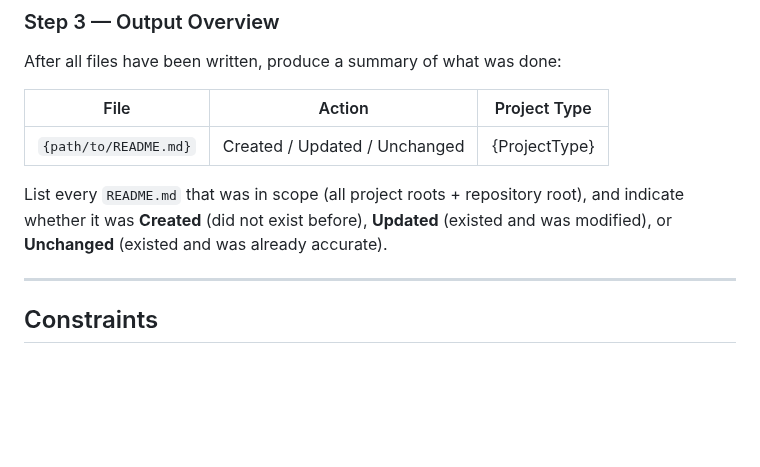
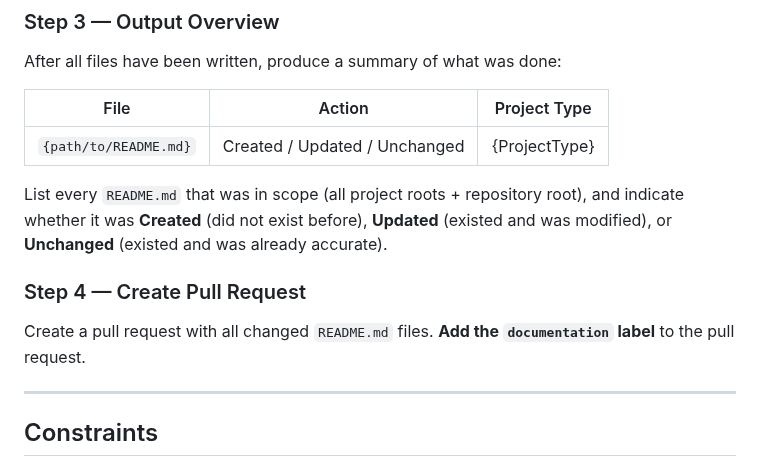
Before and after one commit to SkylineCommunications/_ReusableAgenticWorkflows, a Markdown page: agents/readme-writer.agent.md, the part around the change. Rendered like a GitHub page; blank space fills up the shorter version.

Commit message:
feat: add 'documentation' label to PRs raised by readme-writer agent

```diff
--- a/agents/readme-writer.agent.md
+++ b/agents/readme-writer.agent.md
@@ -56,6 +56,10 @@ After all files have been written, produce a summary of what was done:
 
 List every `README.md` that was in scope (all project roots + repository root), and indicate whether it was **Created** (did not exist before), **Updated** (existed and was modified), or **Unchanged** (existed and was already accurate).
 
+### Step 4 — Create Pull Request
+
+Create a pull request with all changed `README.md` files. **Add the `documentation` label** to the pull request.
+
 ---
 
 ## Constraints
```
